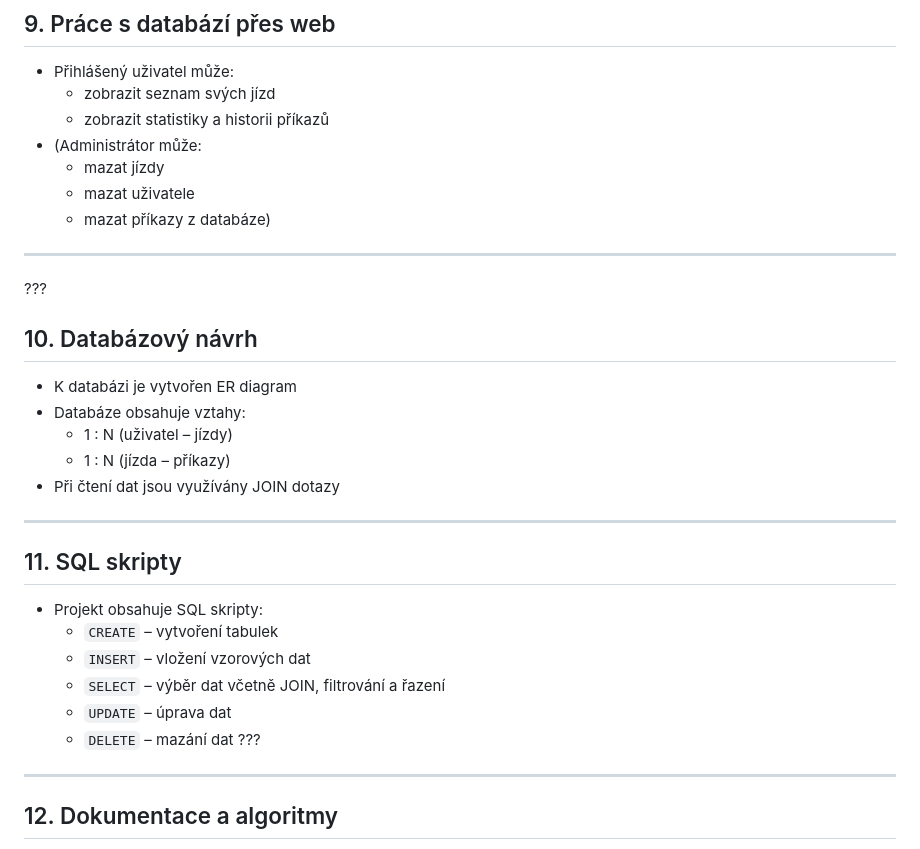
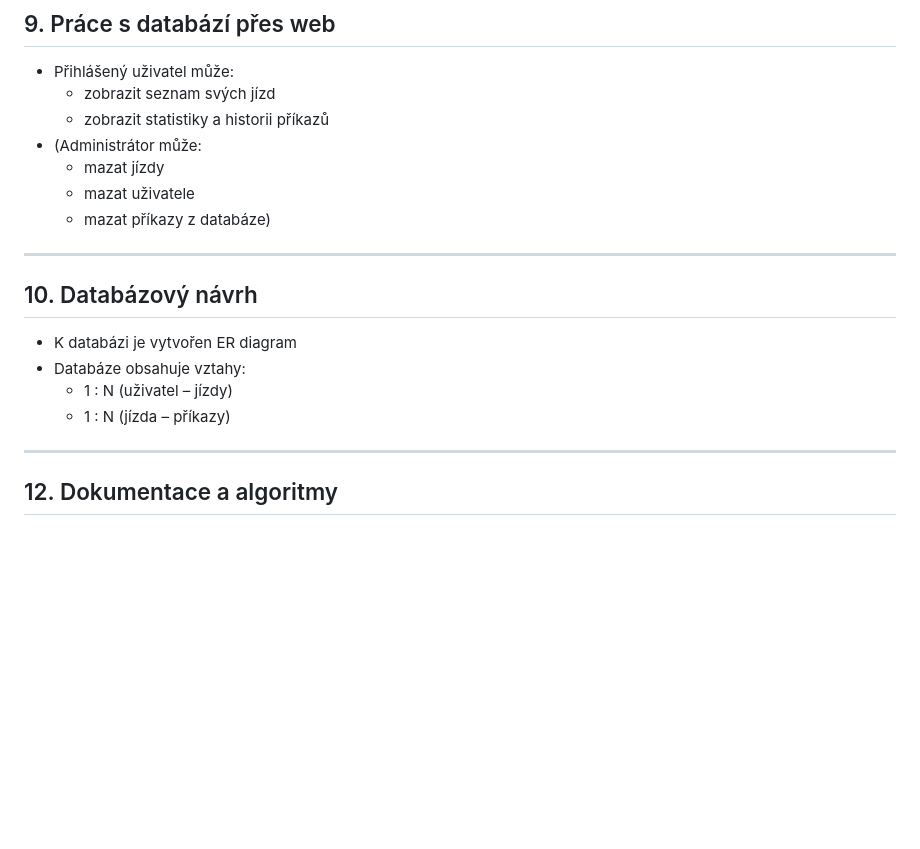
Before and after one commit to VojtechDragoun/rocniprojekt, a Markdown page: rccar/docs/popis_projektu.md, the part around the change. Rendered like a GitHub page; blank space fills up the shorter version.

```diff
--- a/rccar/docs/popis_projektu.md
+++ b/rccar/docs/popis_projektu.md
@@ -103,24 +103,13 @@
   - mazat příkazy z databáze)
 
 ---
-???
+
 ## 10. Databázový návrh
 - K databázi je vytvořen ER diagram
 - Databáze obsahuje vztahy:
   - 1 : N (uživatel – jízdy)
   - 1 : N (jízda – příkazy)
-- Při čtení dat jsou využívány JOIN dotazy
 
----
-
-## 11. SQL skripty
-- Projekt obsahuje SQL skripty:
-  - `CREATE` – vytvoření tabulek
-  - `INSERT` – vložení vzorových dat
-  - `SELECT` – výběr dat včetně JOIN, filtrování a řazení
-  - `UPDATE` – úprava dat
-  - `DELETE` – mazání dat
-???
 ---
 
 ## 12. Dokumentace a algoritmy
```
